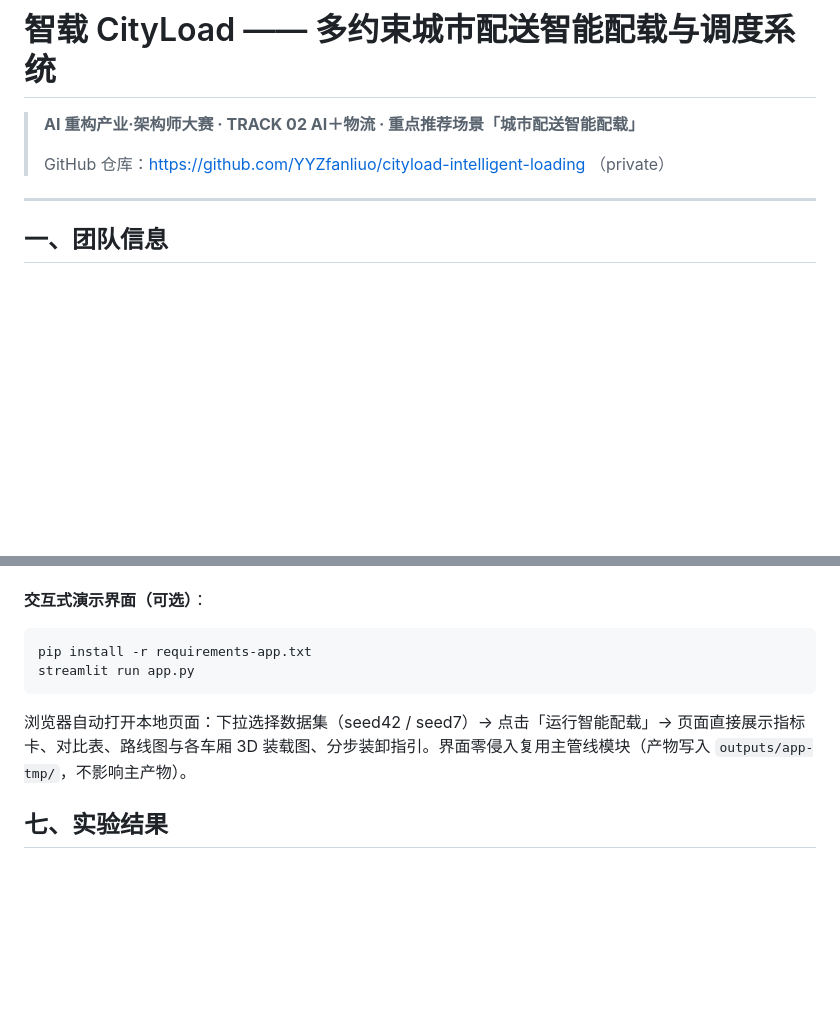
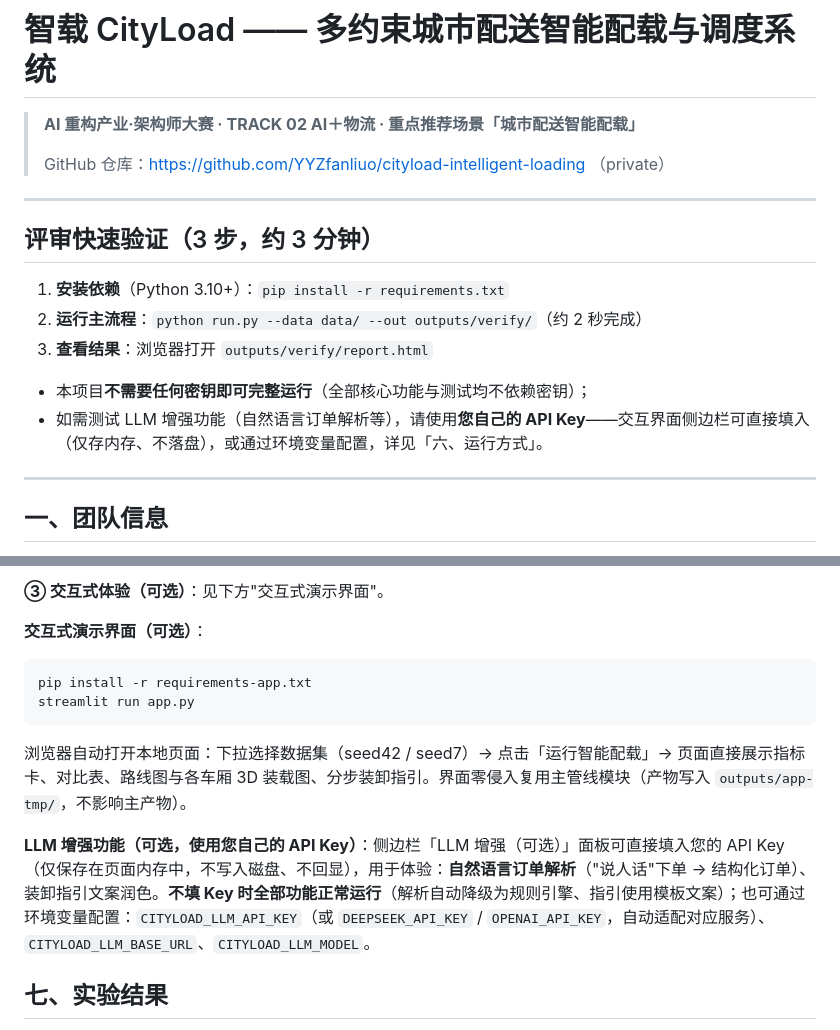
Before and after one commit to YYZfanliuo/cityload-intelligent-loading, a Markdown page: README.md, 2 parts joined by grey strips. GitHub-like rendering; blank space fills up the shorter version.

````diff
--- a/README.md
+++ b/README.md
@@ -3,6 +3,17 @@
 > **AI 重构产业·架构师大赛 · TRACK 02 AI＋物流 · 重点推荐场景「城市配送智能配载」**
 >
 > GitHub 仓库：https://github.com/YYZfanliuo/cityload-intelligent-loading （private）
+
+---
+
+## 评审快速验证（3 步，约 3 分钟）
+
+1. **安装依赖**（Python 3.10+）：`pip install -r requirements.txt`
+2. **运行主流程**：`python run.py --data data/ --out outputs/verify/`（约 2 秒完成）
+3. **查看结果**：浏览器打开 `outputs/verify/report.html`
+
+- 本项目**不需要任何密钥即可完整运行**（全部核心功能与测试均不依赖密钥）；
+- 如需测试 LLM 增强功能（自然语言订单解析等），请使用**您自己的 API Key**——交互界面侧边栏可直接填入（仅存内存、不落盘），或通过环境变量配置，详见「六、运行方式」。
 
 ---
 
@@ -101,3 +125,4 @@ pytest tests -q
+**③ 交互式体验（可选）**：见下方"交互式演示界面"。
 
 **交互式演示界面（可选）**：
 
@@ -107,6 +132,8 @@ streamlit run app.py
 ```
 
 浏览器自动打开本地页面：下拉选择数据集（seed42 / seed7）→ 点击「运行智能配载」→ 页面直接展示指标卡、对比表、路线图与各车厢 3D 装载图、分步装卸指引。界面零侵入复用主管线模块（产物写入 `outputs/app-tmp/`，不影响主产物）。
+
+**LLM 增强功能（可选，使用您自己的 API Key）**：侧边栏「LLM 增强（可选）」面板可直接填入您的 API Key（仅保存在页面内存中，不写入磁盘、不回显），用于体验：**自然语言订单解析**（"说人话"下单 → 结构化订单）、装卸指引文案润色。**不填 Key 时全部功能正常运行**（解析自动降级为规则引擎、指引使用模板文案）；也可通过环境变量配置：`CITYLOAD_LLM_API_KEY`（或 `DEEPSEEK_API_KEY` / `OPENAI_API_KEY`，自动适配对应服务）、`CITYLOAD_LLM_BASE_URL`、`CITYLOAD_LLM_MODEL`。
 
 ## 七、实验结果
 
````
Also changed, not shown: other parts of README.md (+14 -1 lines), README_EN.md (+28 -1 lines), STATUS.md (+9 -5 lines).
